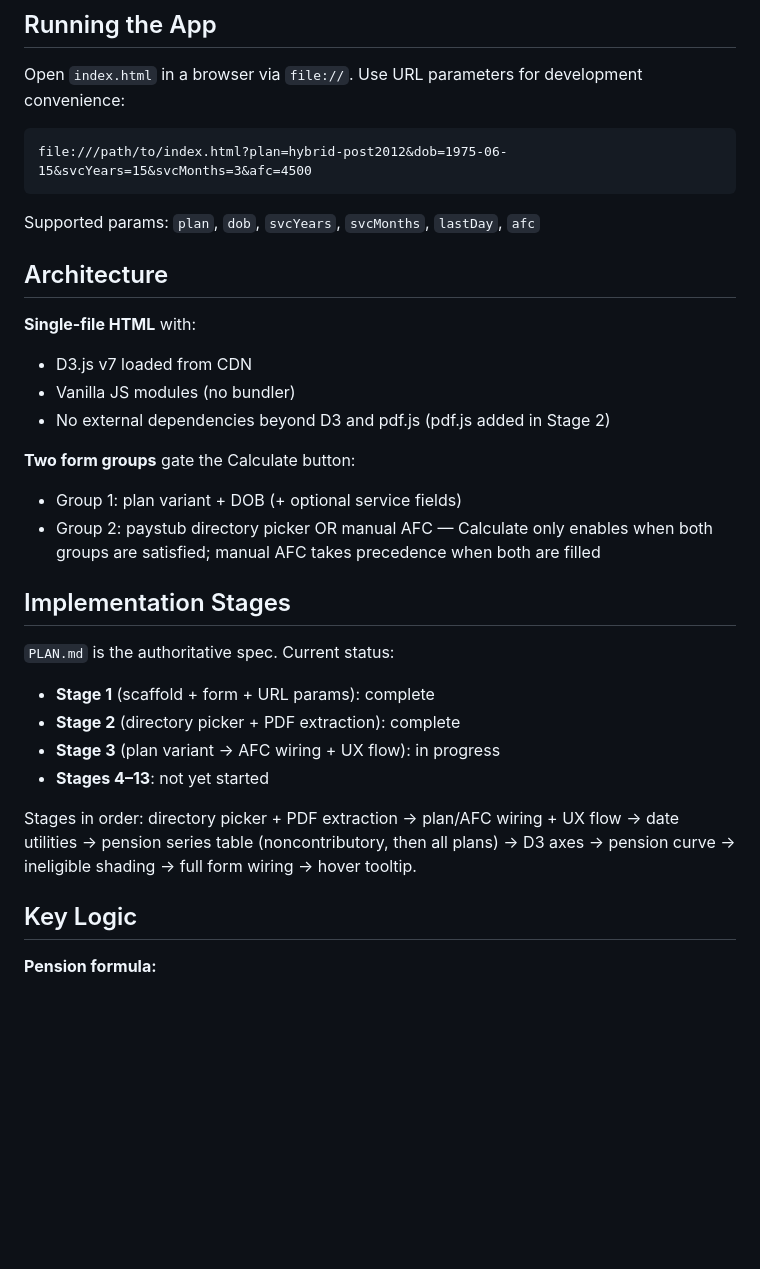
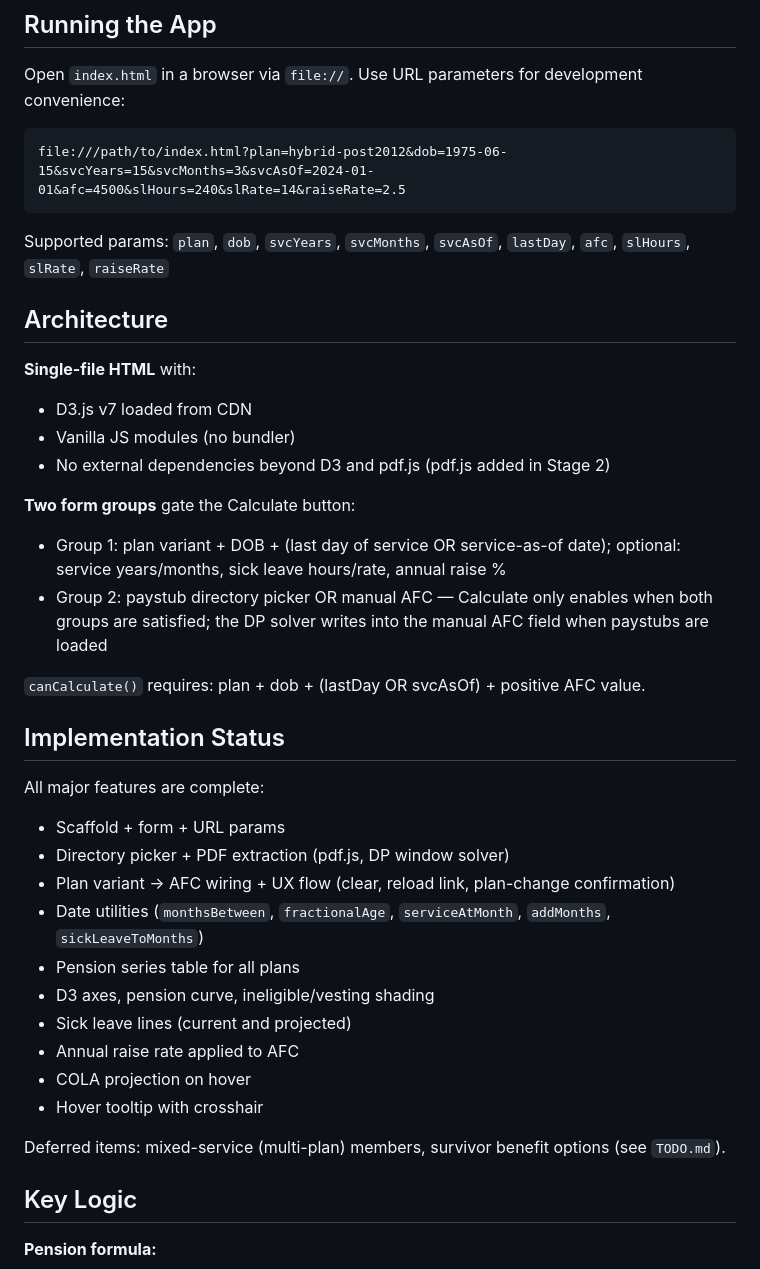
Before and after one commit to ww2/peng, a Markdown page: CLAUDE.md, the part around one of its changes. Drawn GitHub-style; blank space fills up the shorter version.

````diff
--- a/CLAUDE.md
+++ b/CLAUDE.md
@@ -11,10 +11,10 @@ A single-file (`index.html`) browser-based pension calculator for ERS (Employees
 Open `index.html` in a browser via `file://`. Use URL parameters for development convenience:
 
 ```
-file:///path/to/index.html?plan=hybrid-post2012&dob=1975-06-15&svcYears=15&svcMonths=3&afc=4500
+file:///path/to/index.html?plan=hybrid-post2012&dob=1975-06-15&svcYears=15&svcMonths=3&svcAsOf=2024-01-01&afc=4500&slHours=240&slRate=14&raiseRate=2.5
 ```
 
-Supported params: `plan`, `dob`, `svcYears`, `svcMonths`, `lastDay`, `afc`
+Supported params: `plan`, `dob`, `svcYears`, `svcMonths`, `svcAsOf`, `lastDay`, `afc`, `slHours`, `slRate`, `raiseRate`
 
 ## Architecture
 
@@ -24,18 +24,26 @@ Supported params: `plan`, `dob`, `svcYears`, `svcMonths`, `lastDay`, `afc`
 - No external dependencies beyond D3 and pdf.js (pdf.js added in Stage 2)
 
 **Two form groups** gate the Calculate button:
-- Group 1: plan variant + DOB (+ optional service fields)
-- Group 2: paystub directory picker OR manual AFC — Calculate only enables when both groups are satisfied; manual AFC takes precedence when both are filled
+- Group 1: plan variant + DOB + (last day of service OR service-as-of date); optional: service years/months, sick leave hours/rate, annual raise %
+- Group 2: paystub directory picker OR manual AFC — Calculate only enables when both groups are satisfied; the DP solver writes into the manual AFC field when paystubs are loaded
 
-## Implementation Stages
+`canCalculate()` requires: plan + dob + (lastDay OR svcAsOf) + positive AFC value.
 
-`PLAN.md` is the authoritative spec. Current status:
-- **Stage 1** (scaffold + form + URL params): complete
-- **Stage 2** (directory picker + PDF extraction): complete
-- **Stage 3** (plan variant → AFC wiring + UX flow): in progress
-- **Stages 4–13**: not yet started
+## Implementation Status
 
-Stages in order: directory picker + PDF extraction → plan/AFC wiring + UX flow → date utilities → pension series table (noncontributory, then all plans) → D3 axes → pension curve → ineligible shading → full form wiring → hover tooltip.
+All major features are complete:
+- Scaffold + form + URL params
+- Directory picker + PDF extraction (pdf.js, DP window solver)
+- Plan variant → AFC wiring + UX flow (clear, reload link, plan-change confirmation)
+- Date utilities (`monthsBetween`, `fractionalAge`, `serviceAtMonth`, `addMonths`, `sickLeaveToMonths`)
+- Pension series table for all plans
+- D3 axes, pension curve, ineligible/vesting shading
+- Sick leave lines (current and projected)
+- Annual raise rate applied to AFC
+- COLA projection on hover
+- Hover tooltip with crosshair
+
+Deferred items: mixed-service (multi-plan) members, survivor benefit options (see `TODO.md`).
 
 ## Key Logic
 
````
Also changed, not shown: other parts of CLAUDE.md (+46 -16 lines).
